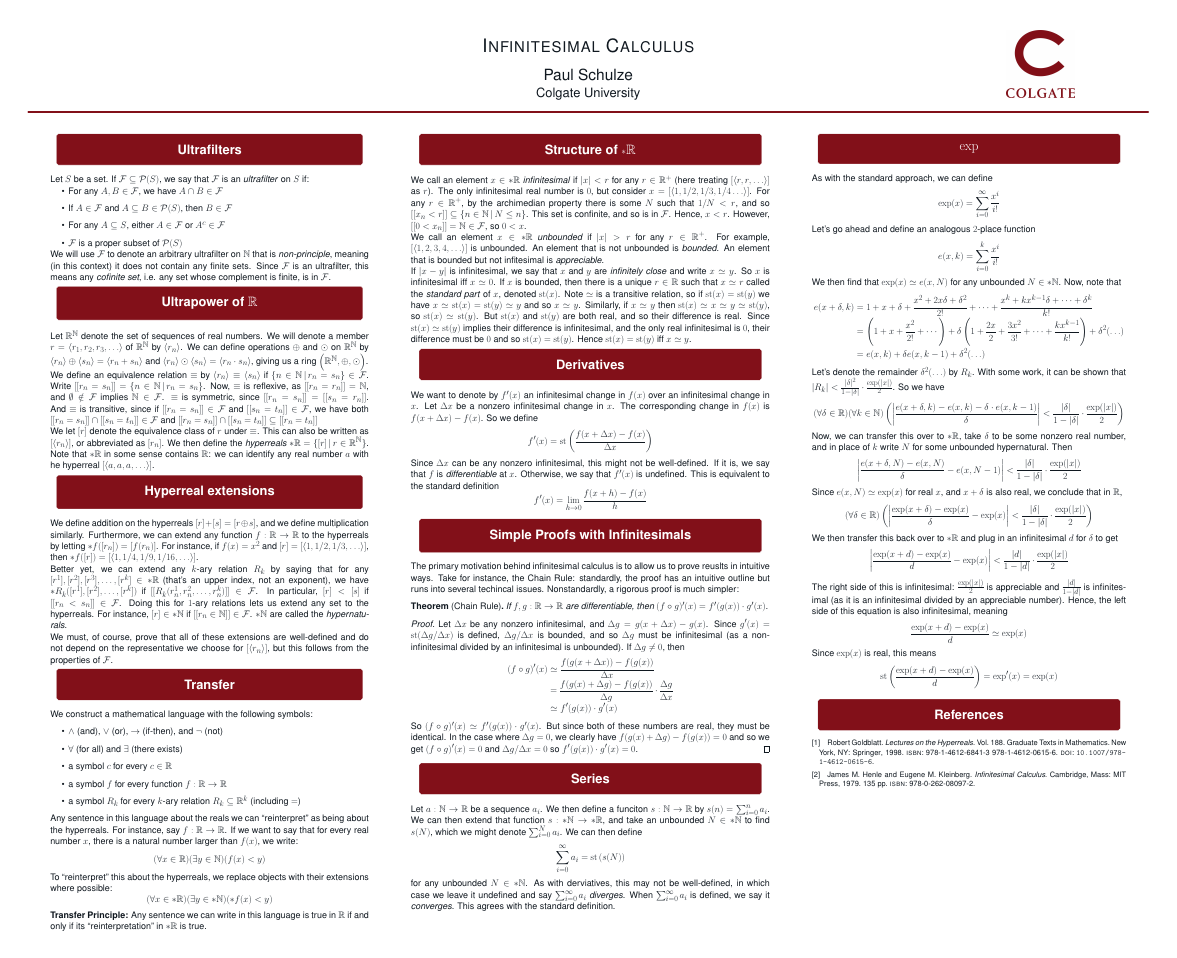
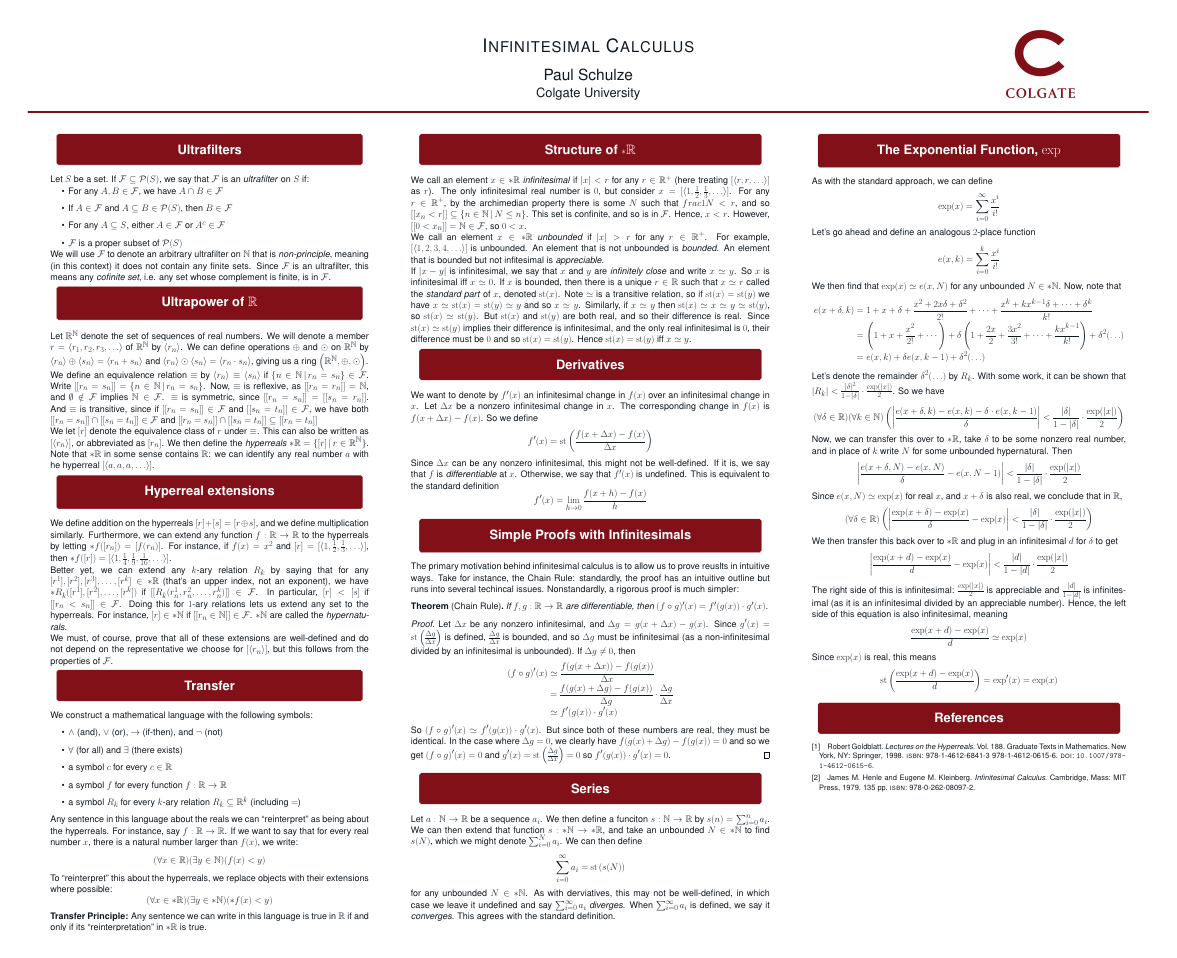
Before and after one commit to paulschulzee/Undergrad_Math_Thesis, a LaTeX poster (Poster/main.tex): the whole page. Compiled offline with pdfLaTeX; a LaTeX package or settings file that is missing is left out.

Commit message:
Tidying Up

```diff
--- a/Poster/main.tex
+++ b/Poster/main.tex
@@ -112,7 +112,7 @@
 
 \column{0.36}
 \block{Structure of $\hreals$}{
-    We call an element $x \in \hreals$ \textit{infinitesimal} if $|x| < r$ for any $r \in \reals^+$ (here treating $[\langle r, r, \ldots\rangle]$ as $r$). The only infinitesimal real number is $0$, but consider $x = [\langle 1, 1/2, 1/3, 1/4 \ldots\rangle]$. For any $r \in \reals^+$, by the archimedian property there is some $N$ such that $1/N < r$, and so $[[x_n < r]] \subseteq \{n \in \nats \sthat N \leq n\}$. This set is confinite, and so is in $\mathcal{F}$. Hence, $x < r$. However, $[[0 < x_n]] = \nats \in \mathcal{F}$, so $0 < x$.
+    We call an element $x \in \hreals$ \textit{infinitesimal} if $|x| < r$ for any $r \in \reals^+$ (here treating $[\langle r, r, \ldots\rangle]$ as $r$). The only infinitesimal real number is $0$, but consider $x = [\langle 1, \frac{1}{2}, \frac{1}{3}, \ldots\rangle]$. For any $r \in \reals^+$, by the archimedian property there is some $N$ such that $frac{1}{N} < r$, and so $[[x_n < r]] \subseteq \{n \in \nats \sthat N \leq n\}$. This set is confinite, and so is in $\mathcal{F}$. Hence, $x < r$. However, $[[0 < x_n]] = \nats \in \mathcal{F}$, so $0 < x$.
 
     We call an element $x \in \hreals$ \textit{unbounded} if $|x| > r$ for any $r \in \reals^+$. For example, $[\langle 1, 2, 3, 4, \ldots \rangle]$ is unbounded. An element that is not unbounded is \textit{bounded}. An element that is bounded but not infitesimal is \textit{appreciable}.
 
@@ -130,13 +130,13 @@
         If $f, g: \reals \to \reals$ are differentiable, then $(f \circ g)'(x) = f'(g(x)) \cdot g'(x)$.
     \end{thm}
     \begin{proof}
-        Let $\Delta x$ be any nonzero infinitesimal, and $\Delta g = g(x + \Delta x) - g(x)$. Since $g'(x) = \st(\Delta g / \Delta x)$ is defined, $\Delta g / \Delta x$ is bounded, and so $\Delta g$ must be infinitesimal (as a non-infinitesimal divided by an infinitesimal is unbounded). If $\Delta g \neq 0$, then
+        Let $\Delta x$ be any nonzero infinitesimal, and $\Delta g = g(x + \Delta x) - g(x)$. Since $g'(x) = \stp{\frac{\Delta g}{\Delta x}}$ is defined, $\frac{\Delta g}{\Delta x}$ is bounded, and so $\Delta g$ must be infinitesimal (as a non-infinitesimal divided by an infinitesimal is unbounded). If $\Delta g \neq 0$, then
         \begin{align*}
         (f \circ g)'(x) &\simeq \frac{f(g(x + \Delta x)) - f(g(x))}{\Delta x}  \\
 	        &= \frac{f(g(x) + \Delta g) - f(g(x))}{\Delta g} \cdot \frac{\Delta g}{\Delta x} \\
 	        &\simeq f'(g(x))\cdot g'(x)
         \end{align*}
-        So $(f \circ g)'(x) \simeq f'(g(x)) \cdot g'(x)$. But since both of these numbers are real, they must be identical. In the case where $\Delta g = 0$, we clearly have $f(g(x) + \Delta g) - f(g(x)) = 0$ and so we get $(f \circ g)'(x) = 0$ and $\Delta g / \Delta x = 0$ so $f'(g(x)) \cdot g'(x) = 0$.
+        So $(f \circ g)'(x) \simeq f'(g(x)) \cdot g'(x)$. But since both of these numbers are real, they must be identical. In the case where $\Delta g = 0$, we clearly have $f(g(x) + \Delta g) - f(g(x)) = 0$ and so we get $(f \circ g)'(x) = 0$ and $g'(x) = \stp{\frac{\Delta g}{\Delta x}} = 0$ so $f'(g(x)) \cdot g'(x) = 0$.
     \end{proof}
 }
 \block{Series}{
@@ -146,7 +146,7 @@
 }
 
 \column{0.32}
-\block{$\exp$}{
+\block{The Exponential Function, $\exp$}{
     As with the standard approach, we can define
     \[ \exp(x) = \sum_{i=0}^\infty \frac{x^i}{i!} \]
     Let's go ahead and define an analogous $2$-place function
```
Also changed, not shown: Poster/main.pdf, Poster/main.tex (2 more changed lines), 2 other files.
